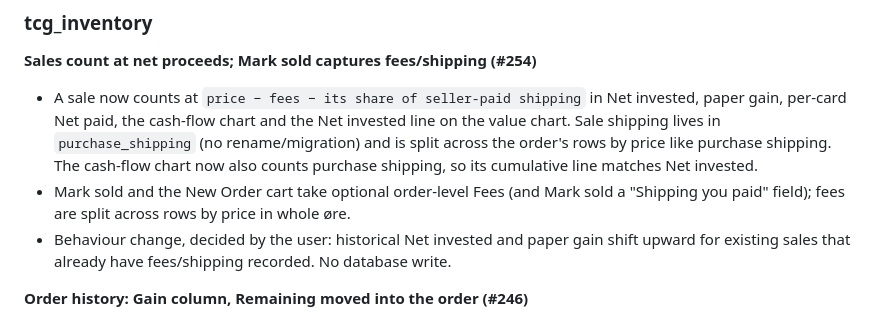
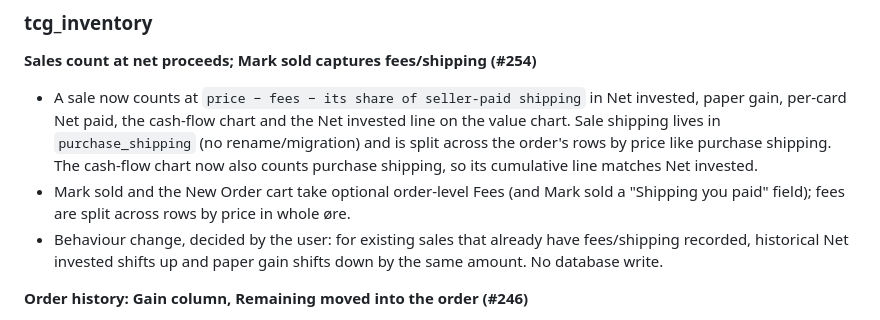
Before and after one commit to erjoha11/PokemonCollector, a Markdown page: notes/CHANGELOG.md, the part around the change. GitHub-like rendering.

```diff
--- a/notes/CHANGELOG.md
+++ b/notes/CHANGELOG.md
@@ -30,9 +30,9 @@ yet.
 - Mark sold and the New Order cart take optional order-level Fees (and
   Mark sold a "Shipping you paid" field); fees are split across rows by
   price in whole øre.
-- Behaviour change, decided by the user: historical Net invested and paper
-  gain shift upward for existing sales that already have fees/shipping
-  recorded. No database write.
+- Behaviour change, decided by the user: for existing sales that already
+  have fees/shipping recorded, historical Net invested shifts up and paper
+  gain shifts down by the same amount. No database write.
 
 **Order history: Gain column, Remaining moved into the order (#246)**
 - New **Gain** column right after Total: today's market value of the
```
Also changed, not shown: notes/tcg_inventory/HANDOFF.md (+3 -2 lines).
